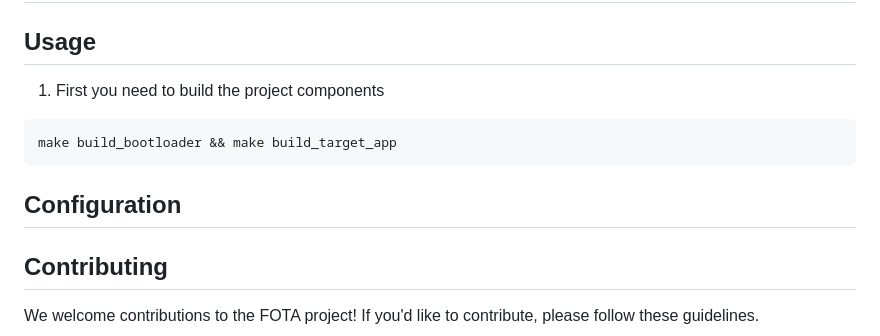
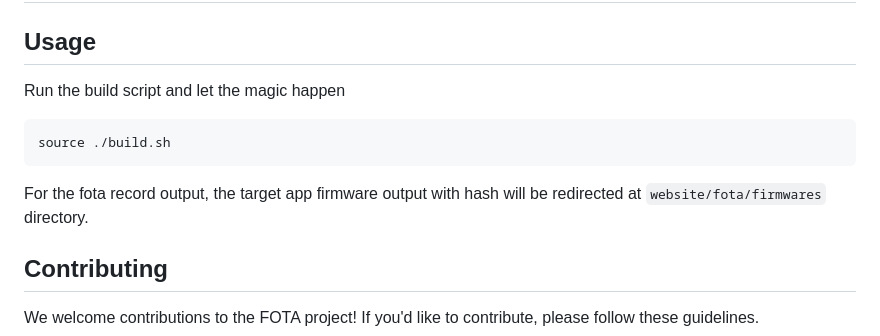
Before and after one commit to mohamedashraf-eng/VSEP, a Markdown page: README.md, the part around the change. Drawn GitHub-style.

````diff
--- a/README.md
+++ b/README.md
@@ -53,12 +53,13 @@ FOTA (Firmware Over-The-Air) is a cutting-edge repository for managing firmware
 
 ## Usage
 
-1. First you need to build the project components
+Run the build script and let the magic happen
 ```c
-make build_bootloader && make build_target_app
+source ./build.sh
 ```
 
-## Configuration
+For the fota record output, the target app firmware output with hash will be redirected at `website/fota/firmwares` directory.
+
 
 
 ## Contributing
````
